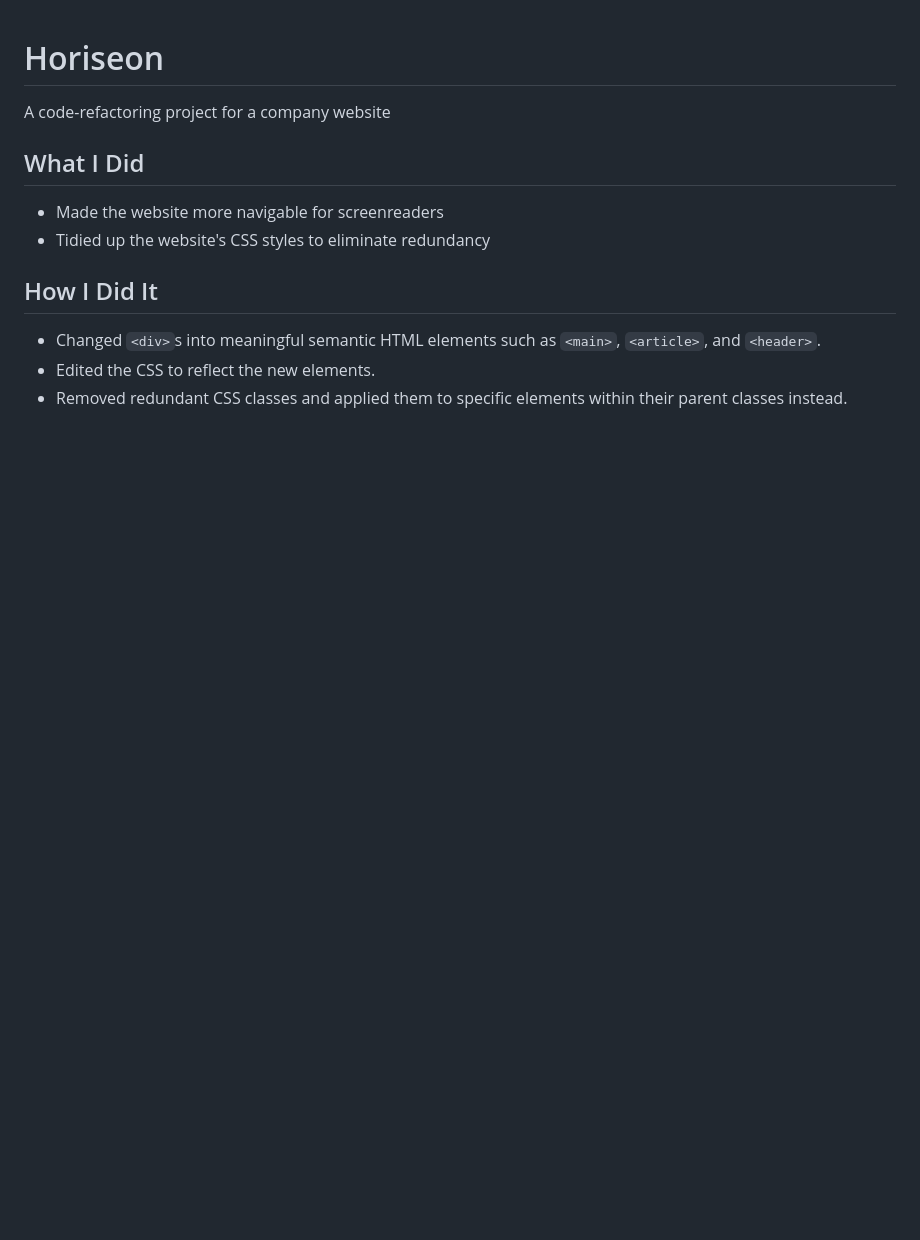
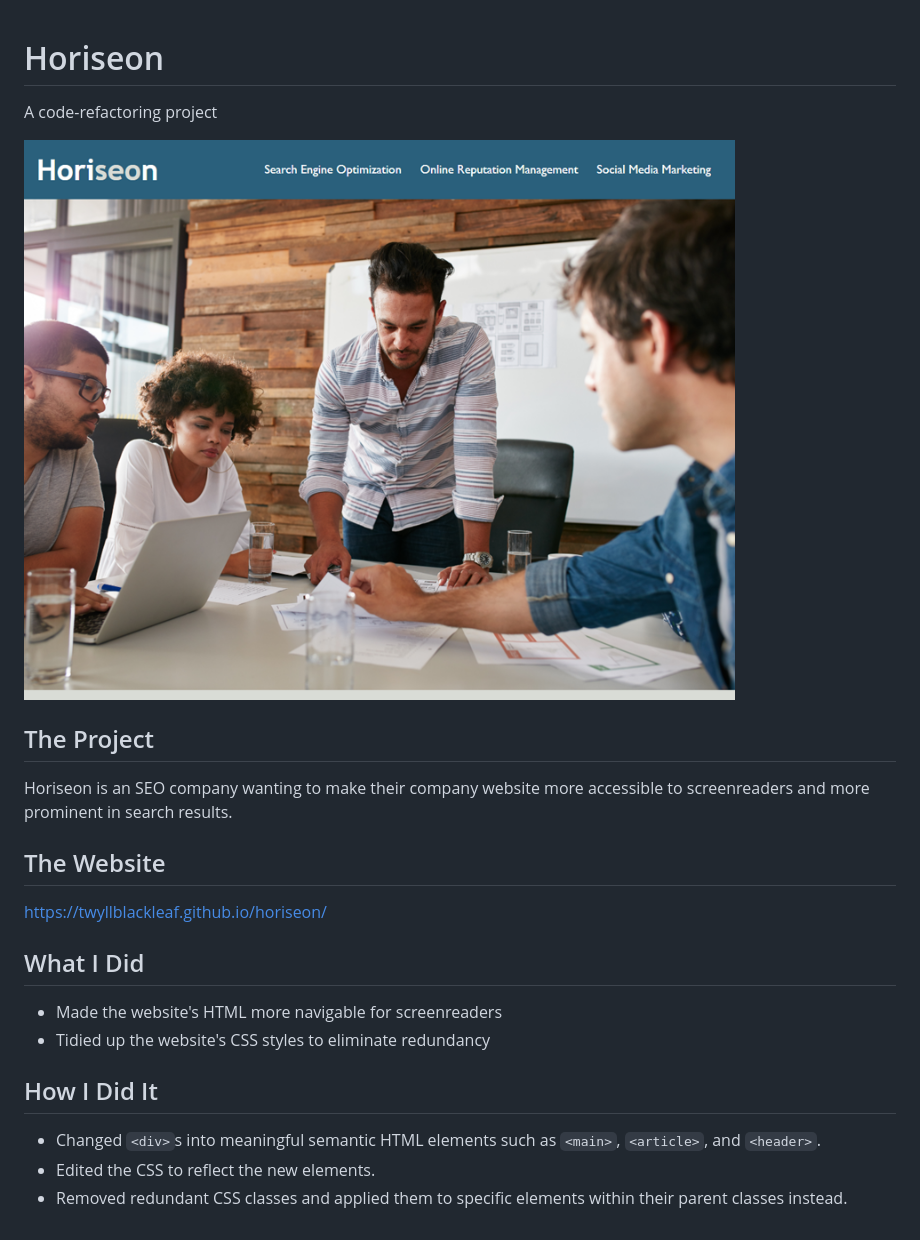
Before and after one commit to TwyllBlackleaf/horiseon, a Markdown page: README.md, the part around the change. GitHub-like rendering; pictures changed too: assets/images/horiseon-website-image.png (added); blank space fills up the shorter version.

```diff
--- a/README.md
+++ b/README.md
@@ -1,9 +1,19 @@
 # Horiseon
-A code-refactoring project for a company website
+A code-refactoring project
+
+![The Horiseon website's nav and hero sections](/assets/images/horiseon-website-image.png)
+
+## The Project
+
+Horiseon is an SEO company wanting to make their company website more accessible to screenreaders and more prominent in search results.
+
+## The Website
+
+<https://twyllblackleaf.github.io/horiseon/>
 
 ## What I Did
 
-- Made the website more navigable for screenreaders
+- Made the website's HTML more navigable for screenreaders
 - Tidied up the website's CSS styles to eliminate redundancy
 
 ## How I Did It
```
Also changed, not shown: 2 other files.
